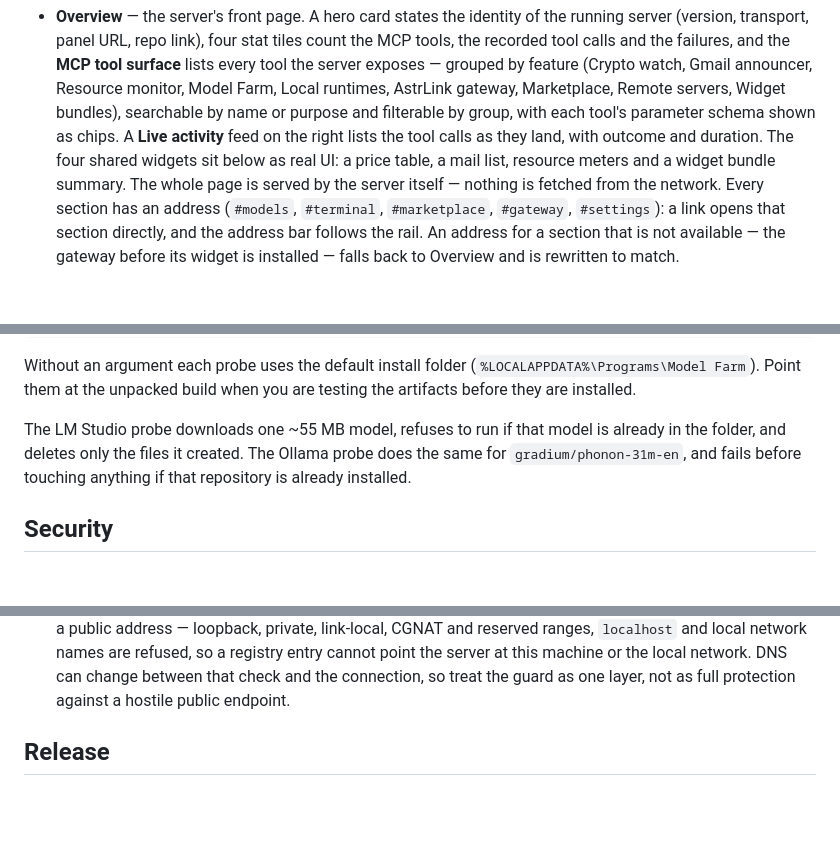
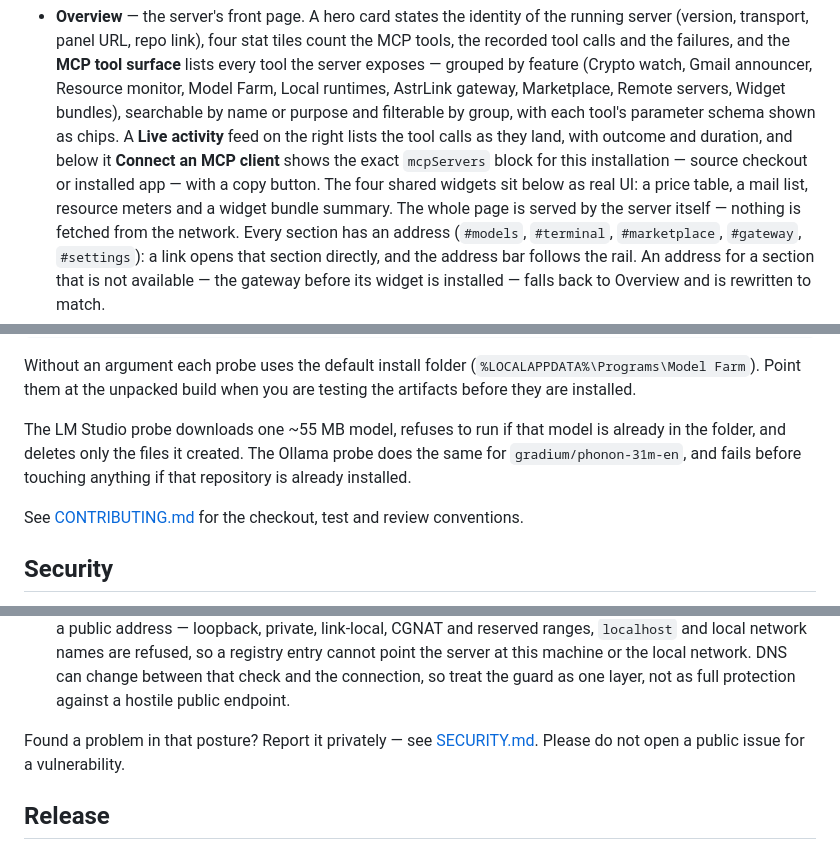
Before and after one commit to acsdd/toolbox-mcp, a Markdown page: README.md, 3 parts joined by grey strips. Drawn GitHub-style; blank space fills up the shorter version.

```diff
--- a/README.md
+++ b/README.md
@@ -76,7 +91,9 @@ model to AstrLink.
   searchable
   by name or purpose and filterable by group, with each tool's parameter
   schema shown as chips. A **Live activity** feed on the right lists the tool
-  calls as they land, with outcome and duration. The four shared widgets sit
+  calls as they land, with outcome and duration, and below it **Connect an MCP
+  client** shows the exact `mcpServers` block for this installation — source
+  checkout or installed app — with a copy button. The four shared widgets sit
   below as real UI: a price table, a mail list, resource meters and a widget
   bundle summary. The whole page is served by the server itself — nothing is
   fetched from the network. Every section has an address (`#models`,
@@ -260,6 +277,9 @@ already in the folder, and deletes only the files it created. The Ollama probe
 does the same for `gradium/phonon-31m-en`, and fails before touching anything
 if that repository is already installed.
 
+See [CONTRIBUTING.md](CONTRIBUTING.md) for the checkout, test and review
+conventions.
+
 ## Security
 
 - The server binds to `127.0.0.1` only — it is never reachable from the network.
@@ -281,6 +301,10 @@ if that repository is already installed.
   a registry entry cannot point the server at this machine or the local network.
   DNS can change between that check and the connection, so treat the guard as
   one layer, not as full protection against a hostile public endpoint.
+
+Found a problem in that posture? Report it privately — see
+[SECURITY.md](SECURITY.md). Please do not open a public issue for a
+vulnerability.
 
 ## Release
 
```
Also changed, not shown: other parts of README.md (+23 -8 lines), CONTRIBUTING.md (added, +51 -0 lines), SECURITY.md (added, +44 -0 lines), docs/install.md (+16 -5 lines), docs/release-notes-0.9.20.md (added, +63 -0 lines), docs/panel-overview.png, 6 other files.
